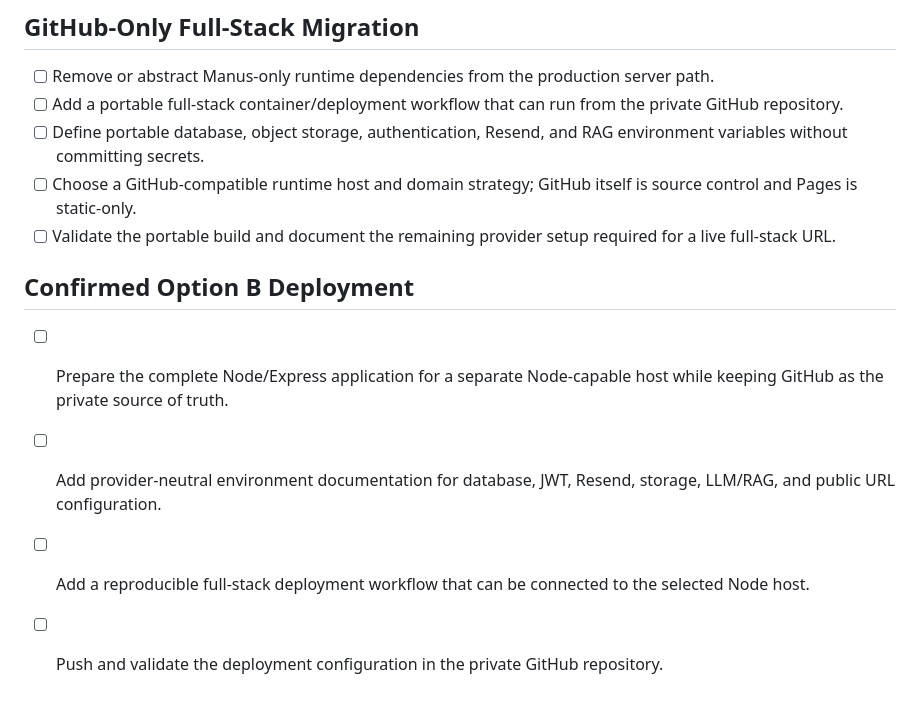
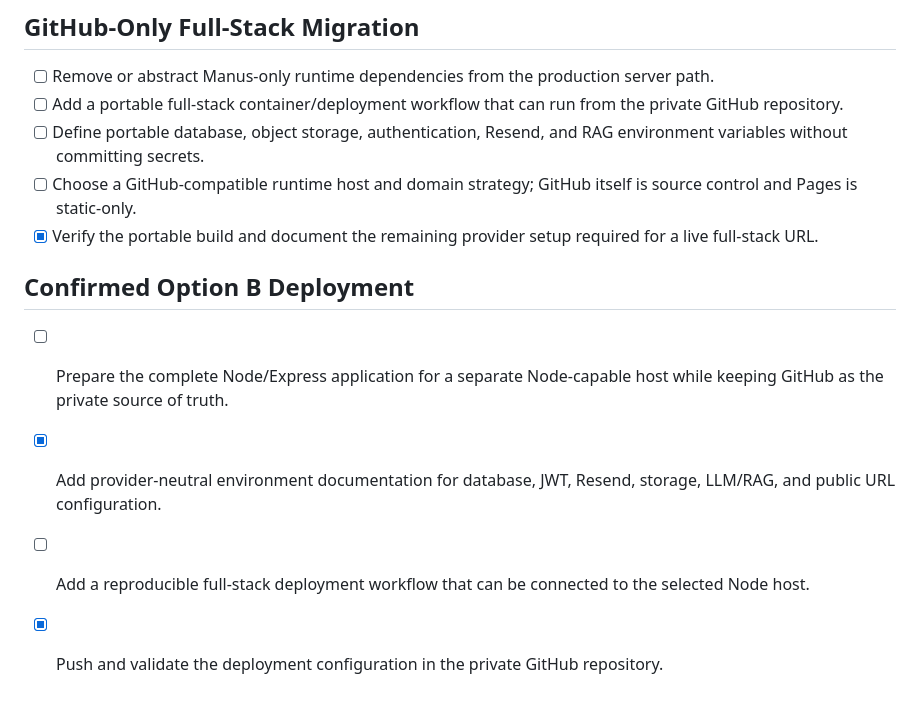
Before and after one commit to NourTi/edupulse, a Markdown page: todo.md, the part around one of its changes. Drawn GitHub-style.

Commit message:
Checkpoint: Keeps EduPulse source private at https://github.com/NourTi/edupulse, adds portable Node-host deployment documentation, provider-neutral environment contracts, and GitHub CI validation. Local TypeScript, unit tests, and production build pass; GitHub CI passes. GitHub Pages remains static-only and activation is pending due repository permissions. The full backend still requires a selected Node-capable host and replacement or configured storage/LLM adapters.

```diff
--- a/todo.md
+++ b/todo.md
@@ -139,11 +139,11 @@
 - [ ] Add a portable full-stack container/deployment workflow that can run from the private GitHub repository.
 - [ ] Define portable database, object storage, authentication, Resend, and RAG environment variables without committing secrets.
 - [ ] Choose a GitHub-compatible runtime host and domain strategy; GitHub itself is source control and Pages is static-only.
-- [ ] Validate the portable build and document the remaining provider setup required for a live full-stack URL.
+- [x] Verify the portable build and document the remaining provider setup required for a live full-stack URL.
 
 ## Confirmed Option B Deployment
 
 - [ ] Prepare the complete Node/Express application for a separate Node-capable host while keeping GitHub as the private source of truth.
-- [ ] Add provider-neutral environment documentation for database, JWT, Resend, storage, LLM/RAG, and public URL configuration.
+- [x] Add provider-neutral environment documentation for database, JWT, Resend, storage, LLM/RAG, and public URL configuration.
 - [ ] Add a reproducible full-stack deployment workflow that can be connected to the selected Node host.
-- [ ] Push and validate the deployment configuration in the private GitHub repository.
+- [x] Push and validate the deployment configuration in the private GitHub repository.
```
Also changed, not shown: other parts of todo.md (+1 -1 lines).
